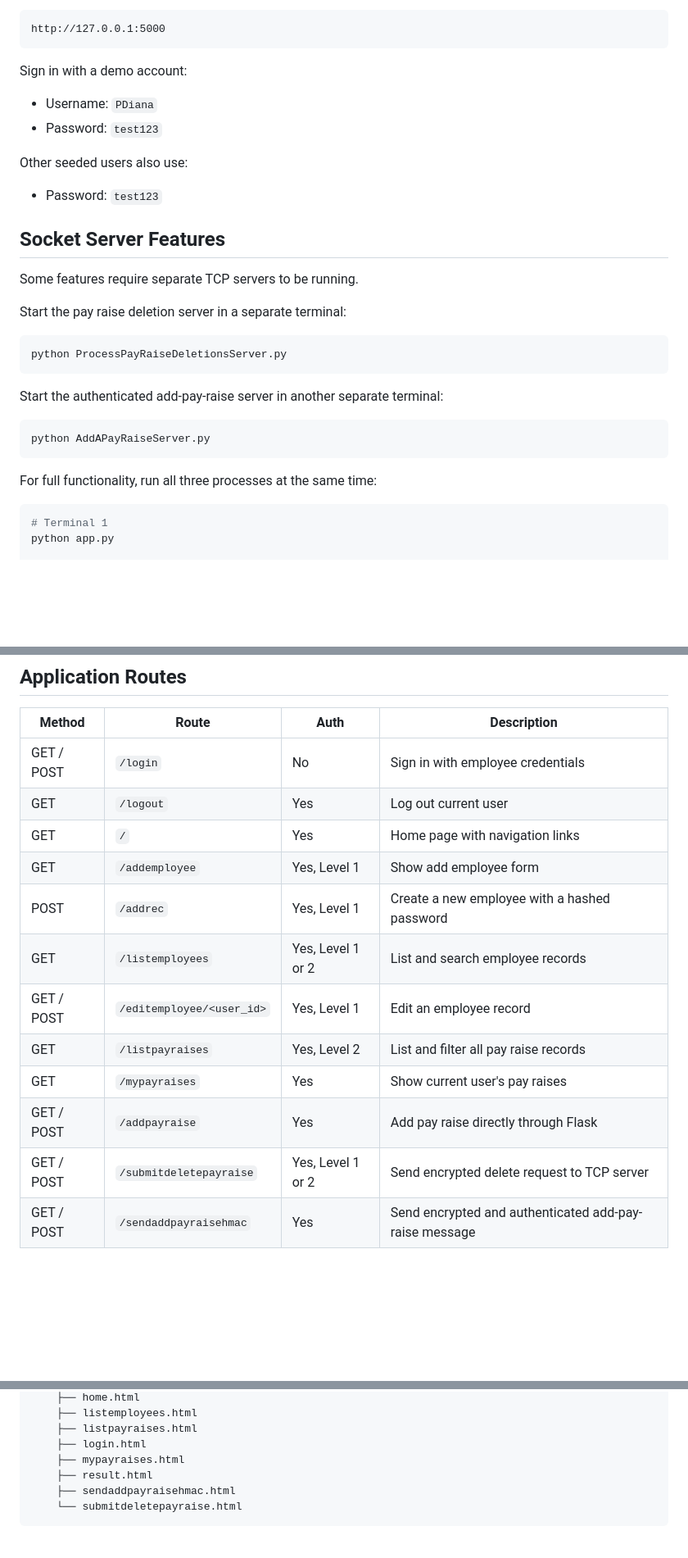
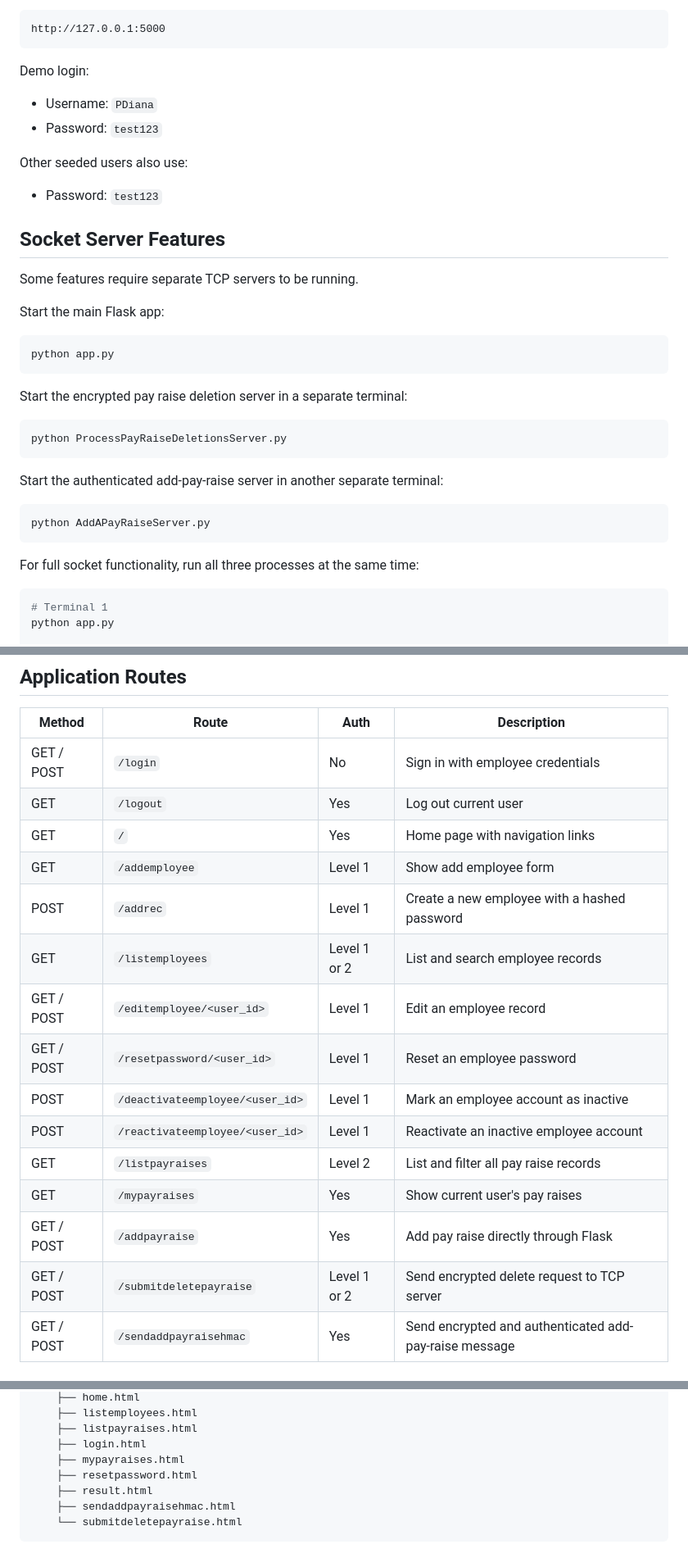
Before and after one commit to jjhigi/secure-employee-database-flask, a Markdown page: README.md, 3 parts joined by grey strips. Shown at 82% size. GitHub-like rendering; blank space fills up the shorter version.

````diff
--- a/README.md
+++ b/README.md
@@ -89,7 +113,7 @@ Open:
 http://127.0.0.1:5000
 ```
 
-Sign in with a demo account:
+Demo login:
 
 - Username: `PDiana`
 - Password: `test123`
@@ -102,7 +126,13 @@ Other seeded users also use:
 
 Some features require separate TCP servers to be running.
 
-Start the pay raise deletion server in a separate terminal:
+Start the main Flask app:
+
+```bash
+python app.py
+```
+
+Start the encrypted pay raise deletion server in a separate terminal:
 
 ```bash
 python ProcessPayRaiseDeletionsServer.py
@@ -114,7 +144,7 @@ Start the authenticated add-pay-raise server in another separate terminal:
 python AddAPayRaiseServer.py
 ```
 
-For full functionality, run all three processes at the same time:
+For full socket functionality, run all three processes at the same time:
 
 ```bash
 # Terminal 1
@@ -175,14 +205,17 @@ Browser  -->  Flask App  -->  encrypted + HMAC socket message
 | GET / POST | `/login` | No | Sign in with employee credentials |
 | GET | `/logout` | Yes | Log out current user |
 | GET | `/` | Yes | Home page with navigation links |
-| GET | `/addemployee` | Yes, Level 1 | Show add employee form |
-| POST | `/addrec` | Yes, Level 1 | Create a new employee with a hashed password |
-| GET | `/listemployees` | Yes, Level 1 or 2 | List and search employee records |
-| GET / POST | `/editemployee/<user_id>` | Yes, Level 1 | Edit an employee record |
-| GET | `/listpayraises` | Yes, Level 2 | List and filter all pay raise records |
+| GET | `/addemployee` | Level 1 | Show add employee form |
+| POST | `/addrec` | Level 1 | Create a new employee with a hashed password |
+| GET | `/listemployees` | Level 1 or 2 | List and search employee records |
+| GET / POST | `/editemployee/<user_id>` | Level 1 | Edit an employee record |
+| GET / POST | `/resetpassword/<user_id>` | Level 1 | Reset an employee password |
+| POST | `/deactivateemployee/<user_id>` | Level 1 | Mark an employee account as inactive |
+| POST | `/reactivateemployee/<user_id>` | Level 1 | Reactivate an inactive employee account |
+| GET | `/listpayraises` | Level 2 | List and filter all pay raise records |
 | GET | `/mypayraises` | Yes | Show current user's pay raises |
 | GET / POST | `/addpayraise` | Yes | Add pay raise directly through Flask |
-| GET / POST | `/submitdeletepayraise` | Yes, Level 1 or 2 | Send encrypted delete request to TCP server |
+| GET / POST | `/submitdeletepayraise` | Level 1 or 2 | Send encrypted delete request to TCP server |
 | GET / POST | `/sendaddpayraisehmac` | Yes | Send encrypted and authenticated add-pay-raise message |
 
 ## Project Structure
@@ -212,6 +245,7 @@ flask-employee-manager/
     ├── listpayraises.html
     ├── login.html
     ├── mypayraises.html
+    ├── resetpassword.html
     ├── result.html
     ├── sendaddpayraisehmac.html
     └── submitdeletepayraise.html
````
Also changed, not shown: other parts of README.md (+45 -21 lines).
